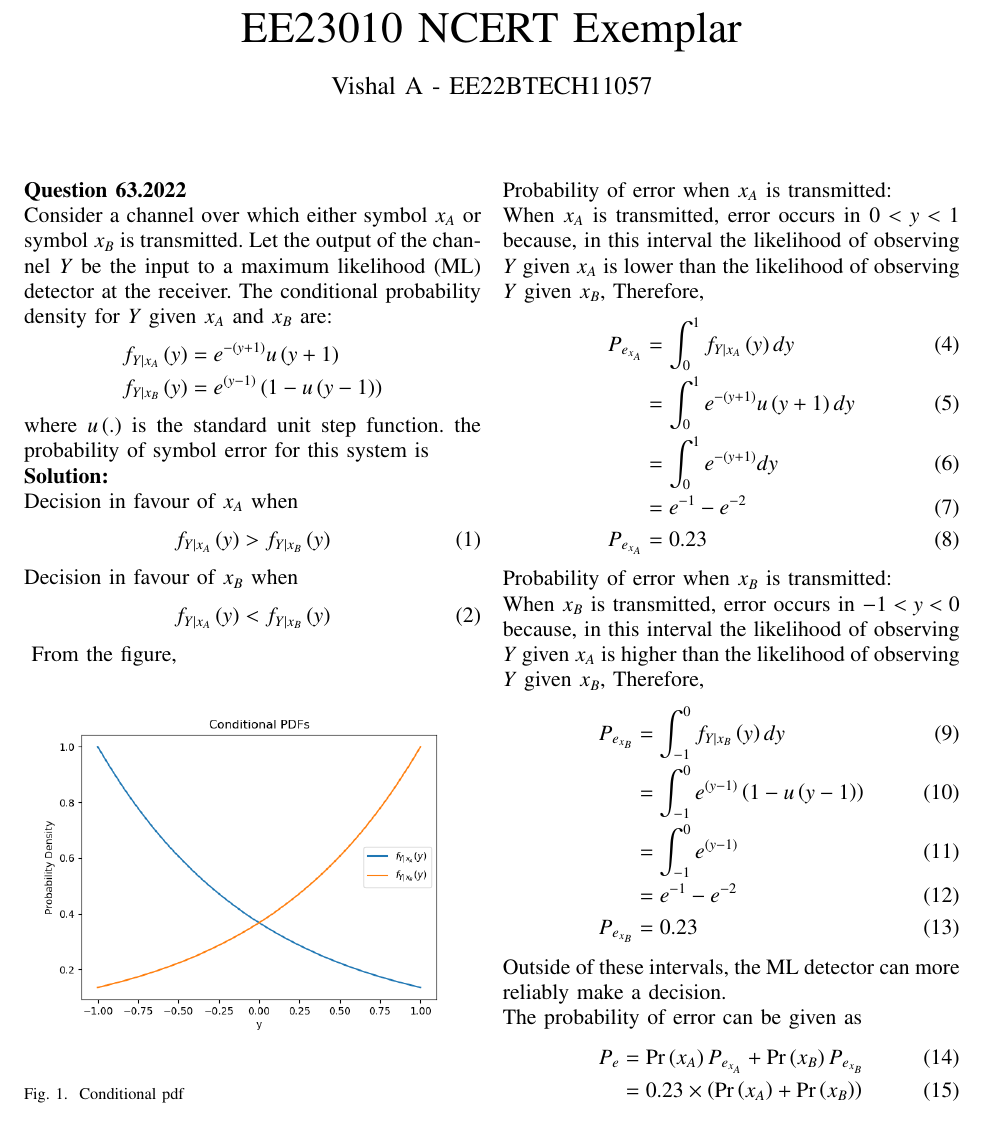
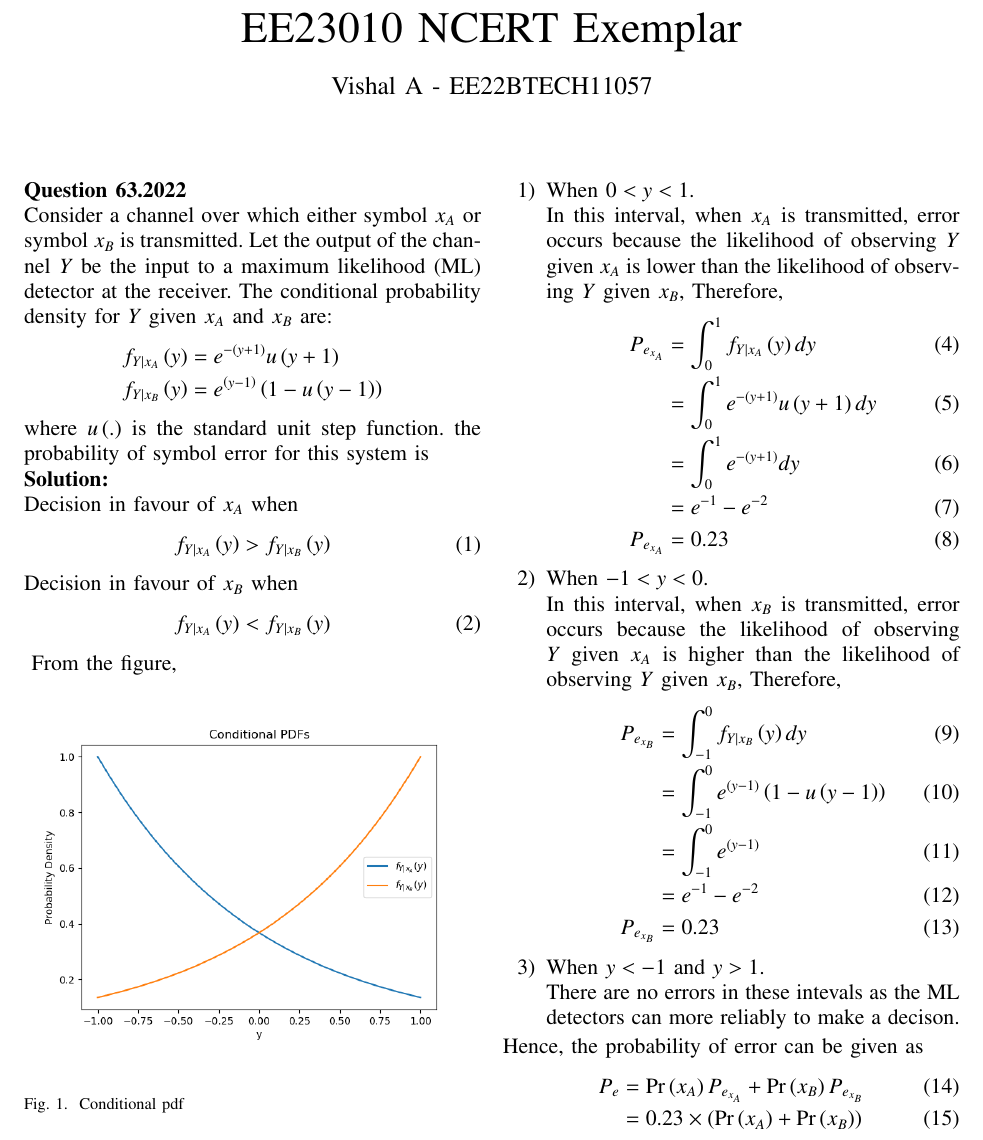
Before and after one commit to vishal-ayyappan/EE23010, a LaTeX paper (63.2022/main.tex): part of the page, cut so that both start at the same text. The pictures show the PDF file 63.2022/main.pdf that the author committed with the source.

Commit message:
Add files via upload

```diff
--- a/63.2022/main.tex
+++ b/63.2022/main.tex
@@ -271,8 +271,9 @@ f_{Y|x_{A}}\brak {y} < f_{Y|x_{B}}\brak {y} &, 0<y<1\\
 f_{Y|x_{A}}\brak {y} > f_{Y|x_{B}}\brak {y} &, y>1
 \end{cases}
 \end{align}
-Probability of error when $x_{A}$ is transmitted:\\
-When $x_{A}$ is transmitted, error occurs in $0<y<1$ because, in this interval the likelihood of observing $Y$ given $x_{A}$ is lower than the likelihood of observing $Y$ given $x_{B}$, Therefore,
+\begin{enumerate}
+\item When $0<y<1$.\\
+In this interval, when $x_{A}$ is transmitted, error occurs because the likelihood of observing $Y$ given $x_{A}$ is lower than the likelihood of observing $Y$ given $x_{B}$, Therefore,
 \begin{align}
 P_{e_{x_{A}}} &= \int_{0}^{1}f_{Y|x_{A}}\brak {y}dy \\
 &=\int_{0}^{1}e^{-\brak{y+1}}u\brak{y+1}dy \\
@@ -280,8 +281,8 @@ P_{e_{x_{A}}} &= \int_{0}^{1}f_{Y|x_{A}}\brak {y}dy \\
 &= e^{-1} - e^{-2}\\
 P_{e_{x_{A}}} &= 0.23
 \end{align}
-Probability of error when $x_{B}$ is transmitted:\\
-When $x_{B}$ is transmitted, error occurs in $-1<y<0$ because, in this interval the likelihood of observing $Y$ given $x_{A}$ is higher than the likelihood of observing $Y$ given $x_{B}$, Therefore,
+\item When $-1<y<0$.\\
+In this interval, when $x_{B}$ is transmitted, error occurs because the likelihood of observing $Y$ given $x_{A}$ is higher than the likelihood of observing $Y$ given $x_{B}$, Therefore,
 \begin{align}
 P_{e_{x_{B}}} &= \int_{-1}^{0}f_{Y|x_{B}}\brak {y}dy\\
 &= \int_{-1}^{0}e^{\brak{y-1}}\brak{1-u\brak{y-1}}\\
@@ -289,8 +290,10 @@ P_{e_{x_{B}}} &= \int_{-1}^{0}f_{Y|x_{B}}\brak {y}dy\\
 &= e^{-1} - e^{-2}\\
 P_{e_{x_{B}}} &= 0.23
 \end{align}
-Outside of these intervals, the ML detector can more reliably make a decision.\\
-The probability of error can be given as
+\item When $y<-1$ and $y>1$.\\
+There are no errors in these intevals as the ML detectors can more reliably to make a decison.
+\end{enumerate}
+Hence, the probability of error can be given as
 \begin{align}
 P_e &= \pr {x_A}P_{e_{x_{A}}} + \pr {x_B}P_{e_{x_{B}}}\\
 &= 0.23\times\brak{\pr {x_A} + \pr {x_B}}\\
```
Also changed, not shown: 63.2022/main.pdf, 2 other files.
